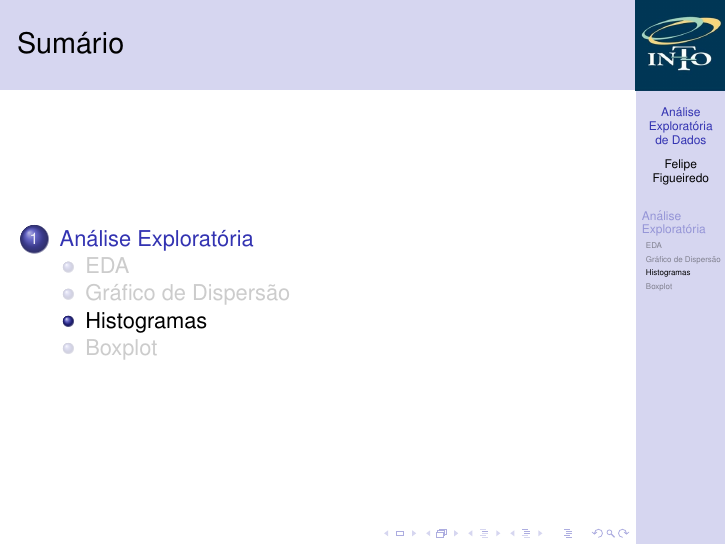
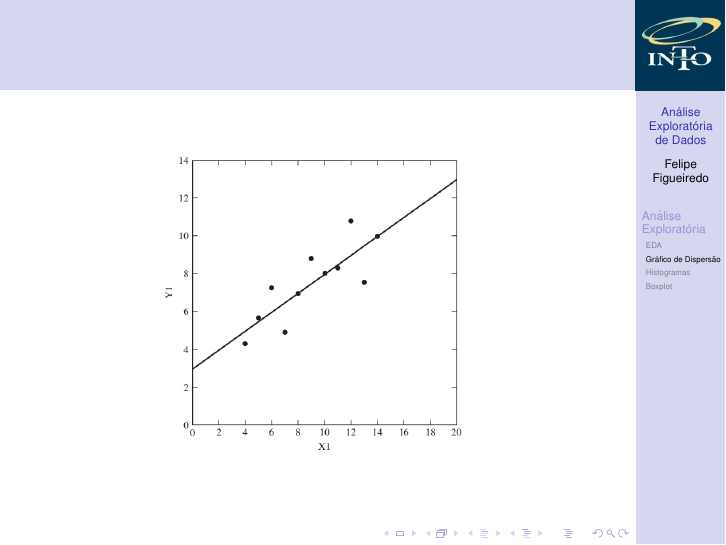
Before and after one commit to philsf/Metodologia_Cientifica, LaTeX slides (Aulas/MC - Aula EDA.tex): page 57 of 58 before the commit and page 57 of 59 after it. Compiled offline with pdfLaTeX.

Commit message:
* Aulas/MC - Aula EDA.tex: dispersao 1

```diff
--- a/Aulas/MC - Aula EDA.tex
+++ b/Aulas/MC - Aula EDA.tex
@@ -320,6 +320,12 @@ Gráficos de dispersão (ou scatter-plots):
   \end{itemize}
 \end{frame}
 
+\begin{frame}
+  \begin{center}
+    \includegraphics[height=0.7\textheight]{eda-dispersao1}
+  \end{center}
+\end{frame}
+
 \subsection{Histogramas}
 
 \subsection{Boxplot}
```
